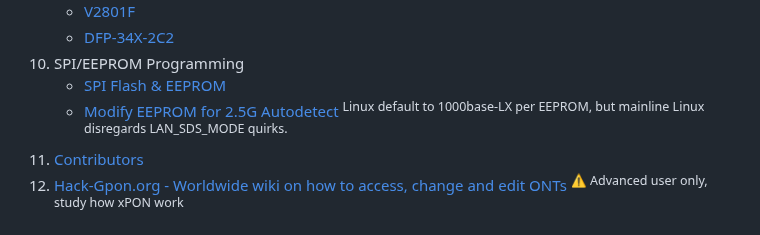
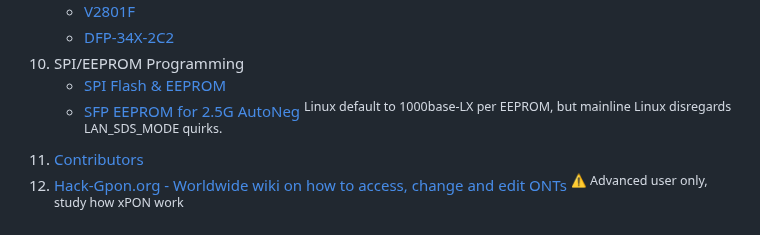
Before and after one commit to Anime4000/RTL960x, a Markdown page: README.md, the part around the change. Rendered like a GitHub page.

```diff
--- a/README.md
+++ b/README.md
@@ -98,7 +98,7 @@ Join us in enhancing this RTL960x documentation repository to support the xPON c
     * [DFP-34X-2C2](https://gist.github.com/rajkosto/29c513b96ea6262d2fb1f965a52ce16f)
 11. SPI/EEPROM Programming
     * [SPI Flash & EEPROM](https://github.com/Anime4000/RTL960x/discussions/286)
-    * [Modify EEPROM for 2.5G Autodetect](https://github.com/Anime4000/RTL960x/discussions/250) <sup>Linux default to 1000base-LX per EEPROM, but mainline Linux disregards LAN_SDS_MODE quirks.</sup>
+    * [SFP EEPROM for 2.5G AutoNeg](https://github.com/Anime4000/RTL960x/discussions/250) <sup>Linux default to 1000base-LX per EEPROM, but mainline Linux disregards LAN_SDS_MODE quirks.</sup>
 13. [Contributors](#rtl960x-hacking-contributors)
 14. [Hack-Gpon.org - Worldwide wiki on how to access, change and edit ONTs](https://hack-gpon.org/) <sup>⚠️ Advanced user only, study how xPON work</sup>
 
```
